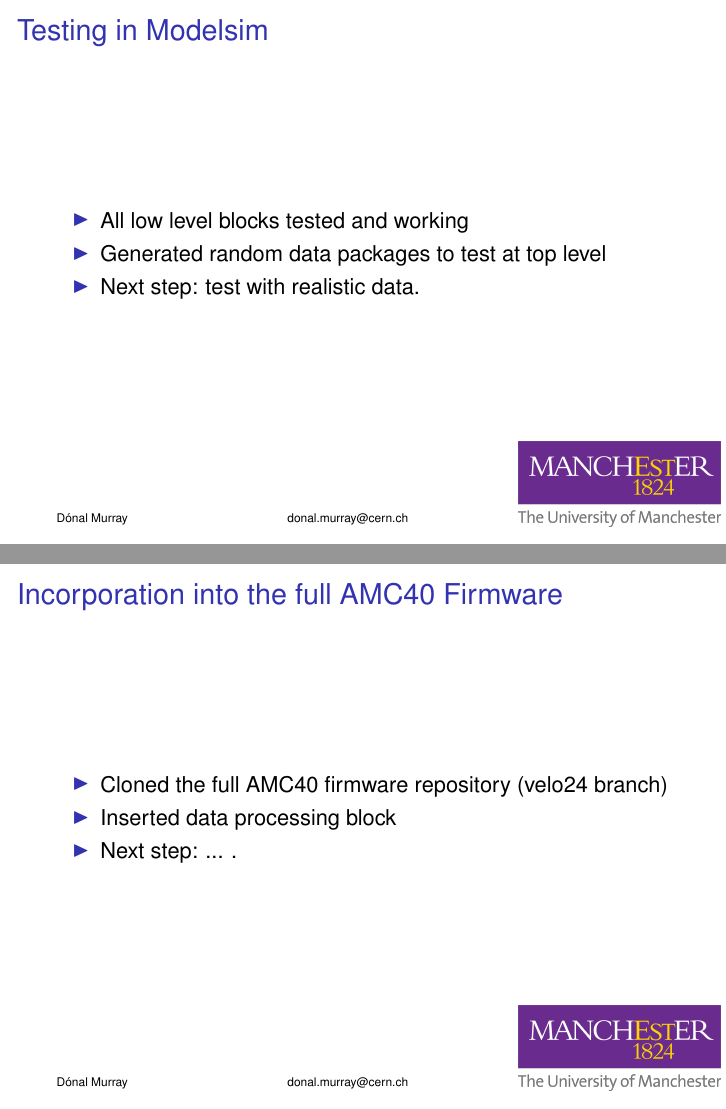
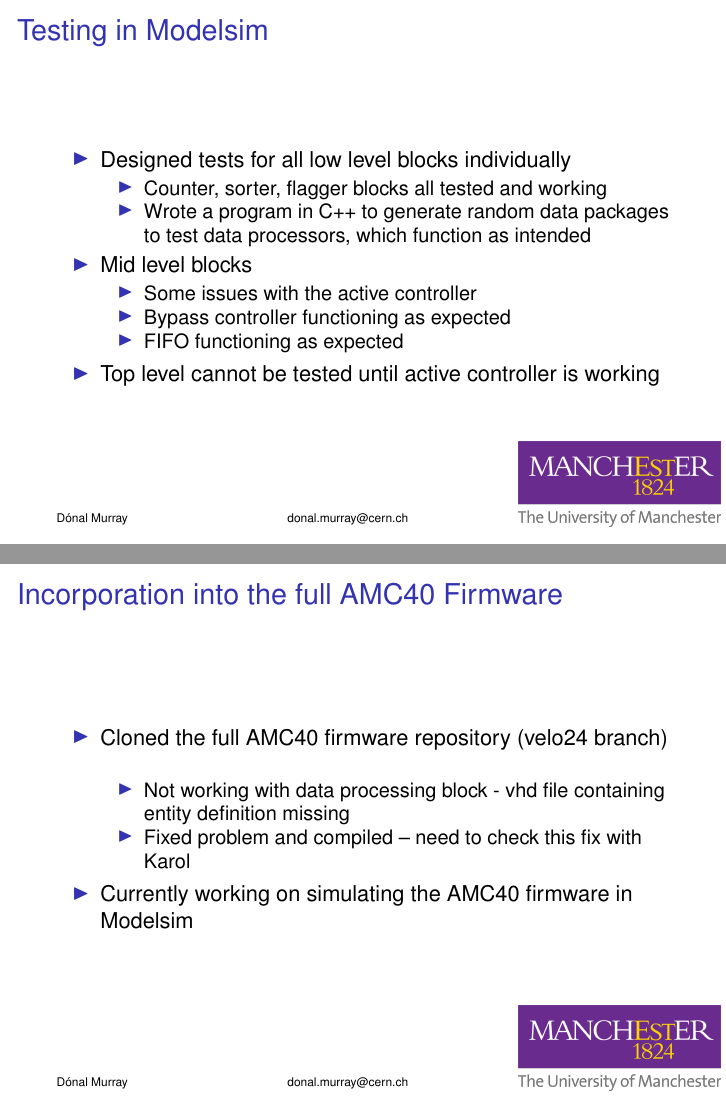
Before and after one commit to MCR-Tell40/isolated_cluster_flagging, LaTeX slides (reports/mar23/.latex/mar23.tex): pages 9 and 10 of 11 before the commit and pages 7 and 8 of 9 after it, joined at a grey line. Compiled offline with pdfLaTeX.

Commit message:
Add final version of source file for march 23 report to LHCb VELO upgrade

```diff
--- a/reports/mar23/.latex/mar23.tex
+++ b/reports/mar23/.latex/mar23.tex
@@ -140,11 +123,25 @@
 \begin{frame}{Testing in Modelsim}
   \begin{itemize}
     \item
-      All low level blocks tested and working
+      Designed tests for all low level blocks individually
+      \begin{itemize}
+        \item
+          Counter, sorter, flagger blocks all tested and working
+        \item
+          Wrote a program in C++ to generate random data packages to test data processors, which function as intended
+      \end{itemize}
     \item
-      Generated random data packages to test at top level
+      Mid level blocks
+      \begin{itemize}
+        \item
+          Some issues with the active controller
+        \item
+          Bypass controller functioning as expected
+        \item
+          FIFO functioning as expected
+      \end{itemize}
     \item
-      Next step: test with realistic data.
+      Top level cannot be tested until active controller is working
   \end{itemize}
 \end{frame}
 
@@ -155,11 +152,15 @@
   \begin{itemize}
     \item
       Cloned the full AMC40 firmware repository (velo24 branch)
+      \begin{itemize}
+        \item
+          Not working with data processing block - vhd file containing entity definition missing
+        \item
+          Fixed problem and compiled -- need to check this fix with Karol
+      \end{itemize}
     \item
-      Inserted data processing block
-    \item
-      Next step: ... .
-  \end{itemize}
+      Currently working on simulating the AMC40 firmware in Modelsim
+    \end{itemize}
 \end{frame}
 
 
```
Also changed, not shown: reports/mar23/.latex/mar23.tex (59 more changed lines).
